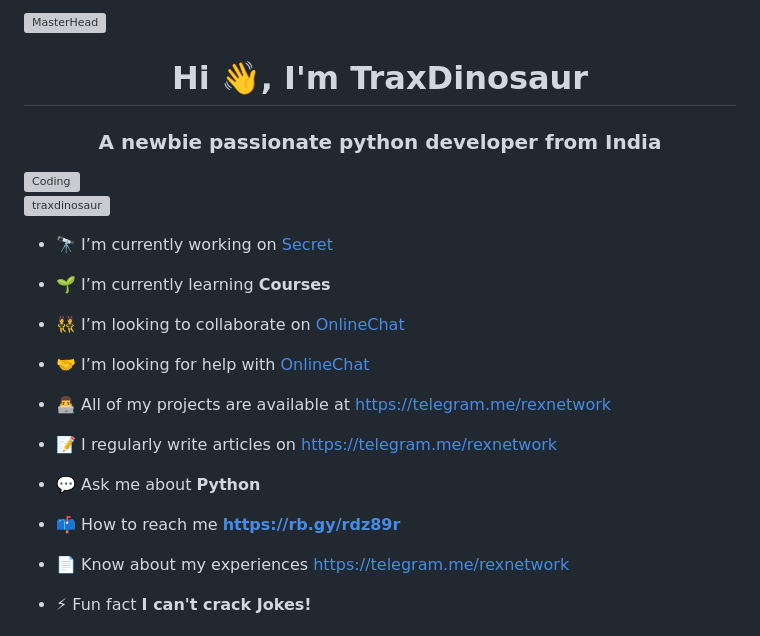
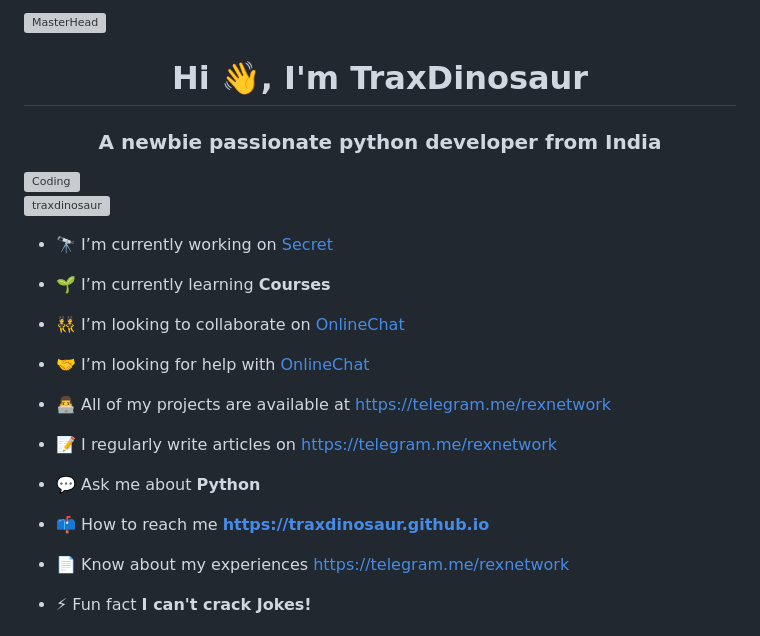
Before and after one commit to TraxDinosaur/TraxDinosaur, a Markdown page: README.md, the part around one of its changes. Drawn GitHub-style; grey boxes are pictures that could not be loaded.

```diff
--- a/README.md
+++ b/README.md
@@ -20,7 +20,7 @@
 
 - 💬 Ask me about **Python**
 
-- 📫 How to reach me **https://rb.gy/rdz89r**
+- 📫 How to reach me **https://traxdinosaur.github.io**
 
 - 📄 Know about my experiences [https://telegram.me/rexnetwork](https://telegram.me/rexnetwork)
 
```
Also changed, not shown: other parts of README.md (+6 -6 lines).
